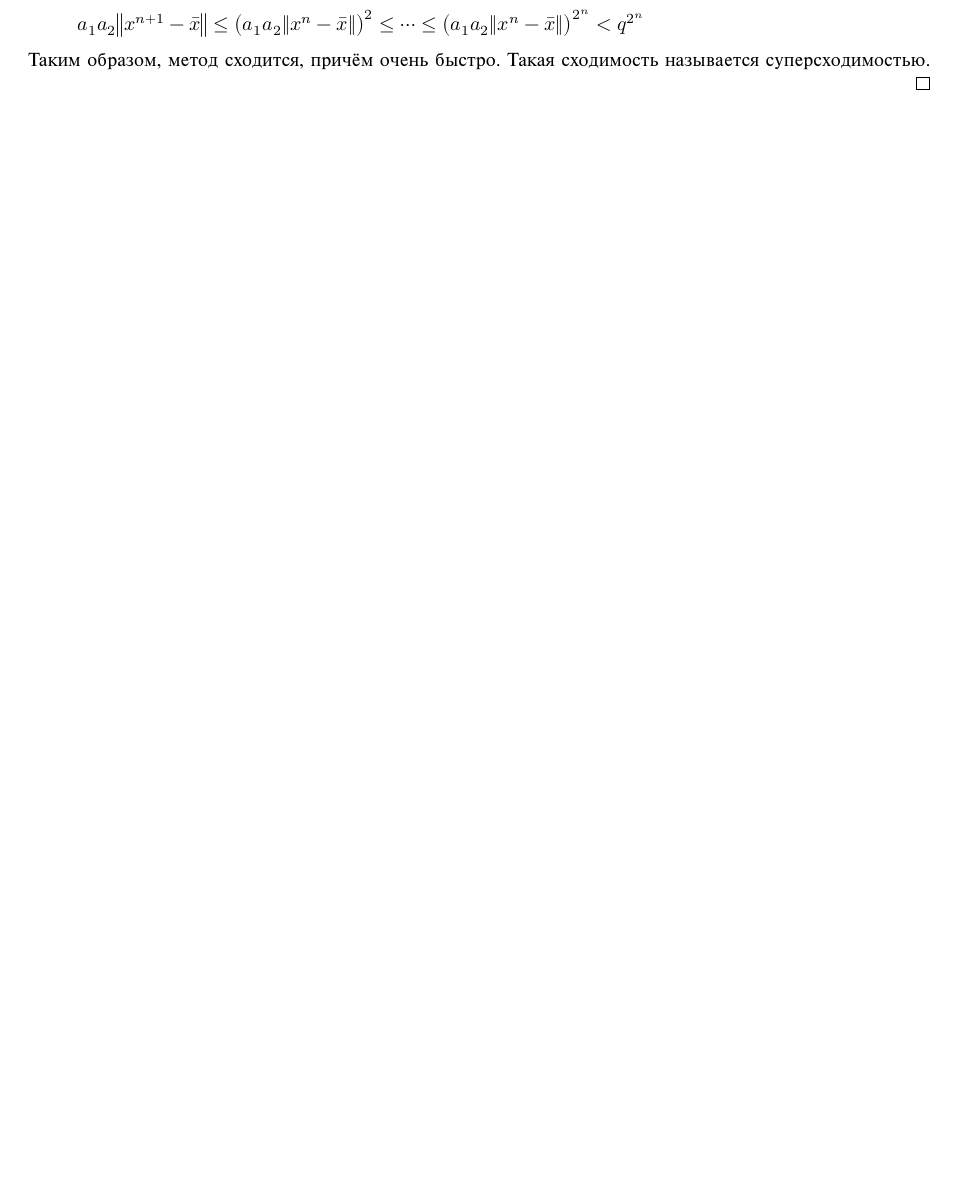
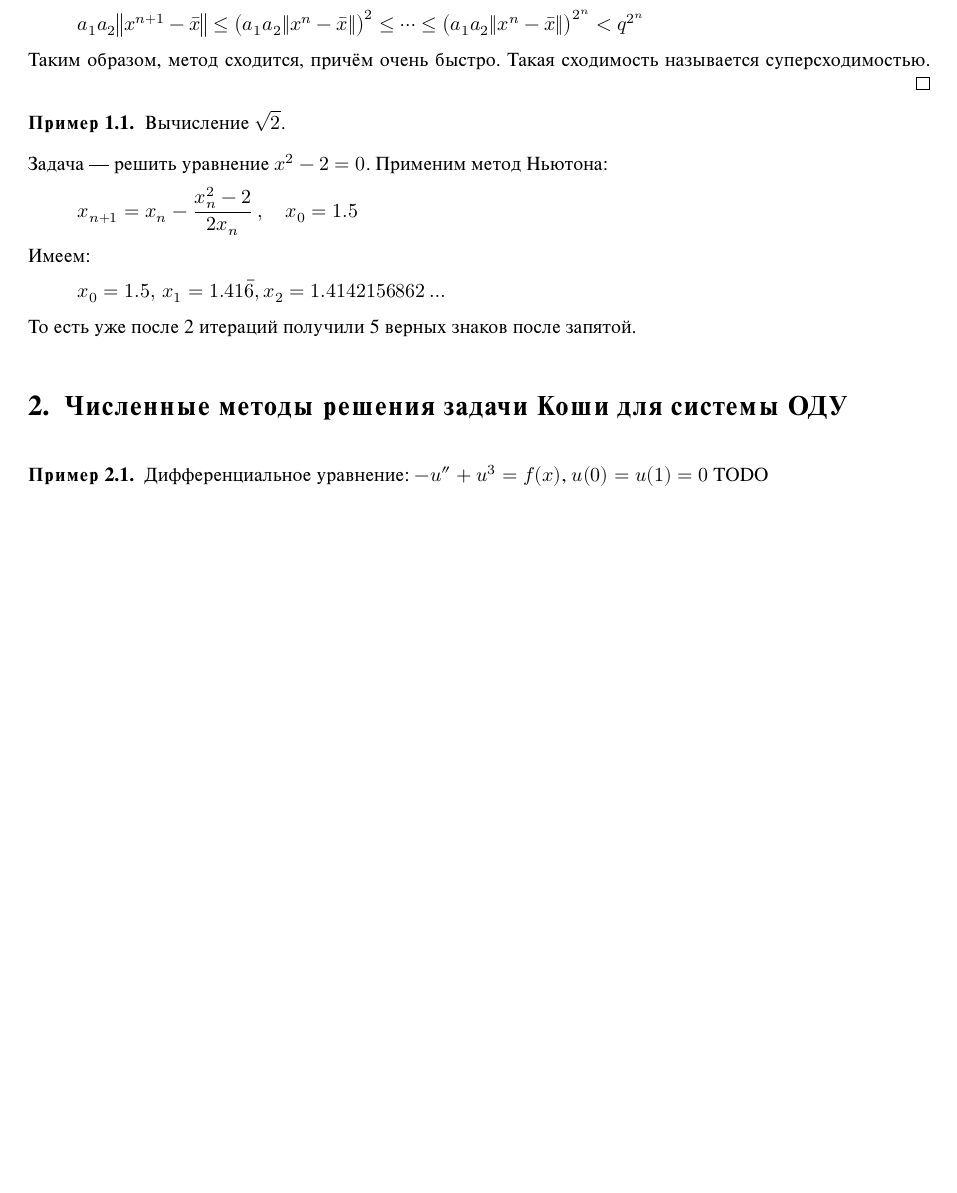
Before and after one commit to MSU-TeX-0/Numerical-Analysis-2017, a LaTeX document (nm.tex): part of page 2 of 2, cut so that both start at the same text, the shorter picture padded with empty space. Compiled offline with LuaLaTeX; a missing font is replaced by an installed copy or a similar font.

Commit message:
Finished section...

```diff
--- a/nm.tex
+++ b/nm.tex
@@ -70,4 +70,18 @@
 	Таким образом, метод сходится, причём очень быстро. Такая сходимость называется суперсходимостью.
 \end{proof}
 
+\begin{example} Вычисление $\sqrt{2}$.
+
+	Задача — решить уравнение $x^2 - 2 = 0$. Применим метод Ньютона:
+	\[ x_{n+1} = x_n - \frac{x_n^2 - 2}{2 x_n} \,,\quad x_0 = 1.5 \]
+	Имеем:
+	\[ x_0 = 1.5,\, x_1 = 1.41\overbar{6}, x_2 = 1.4142156862\dotso \]
+	То есть уже после 2 итераций получили 5 верных знаков после запятой.
+\end{example}
+
+\section{Численные методы решения задачи Коши для системы ОДУ}
+\begin{example} Дифференциальное уравнение: $-u'' + u^3 = f(x)$, $u(0) = u(1) = 0$
+	TODO
+\end{example}
+
 \end{document}
```
